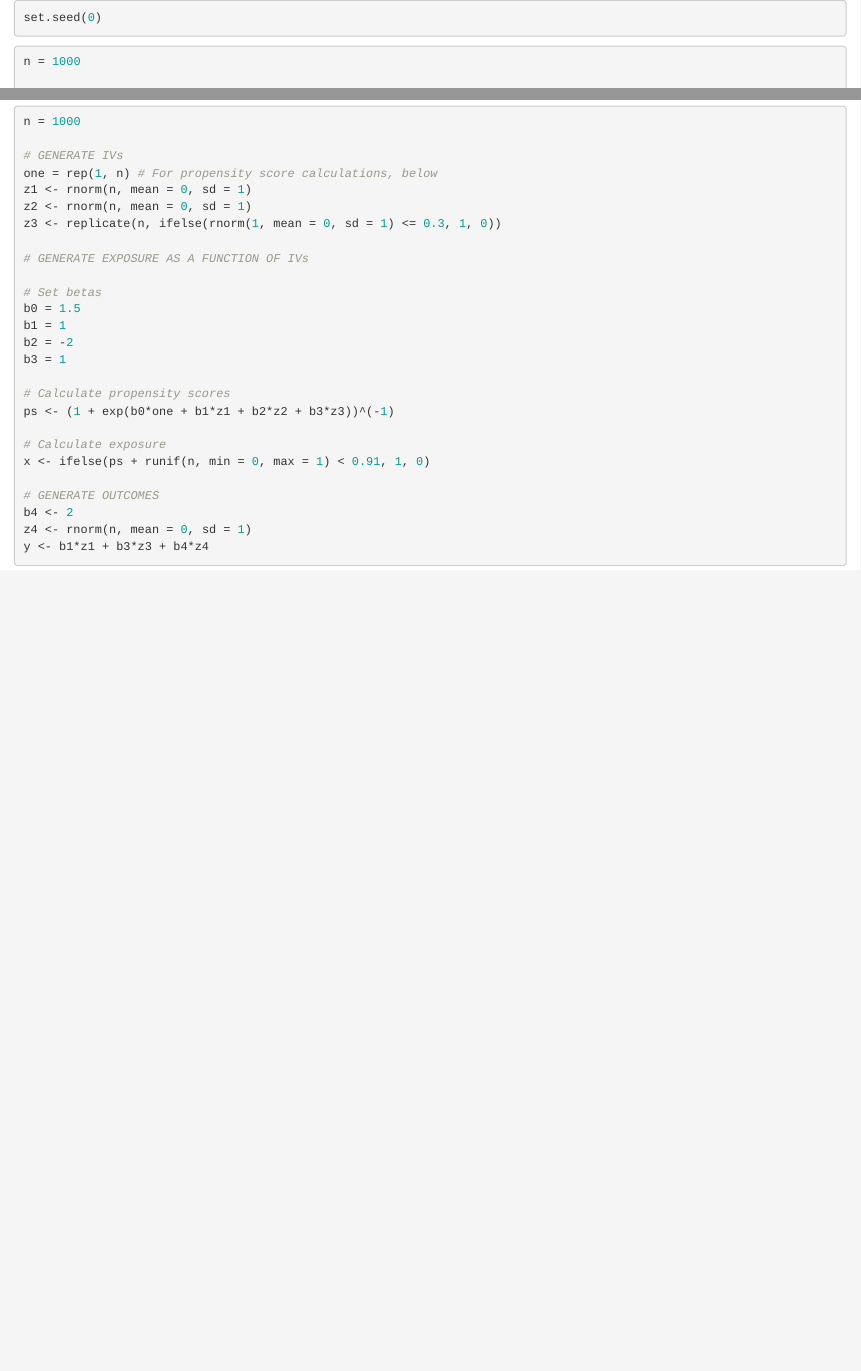
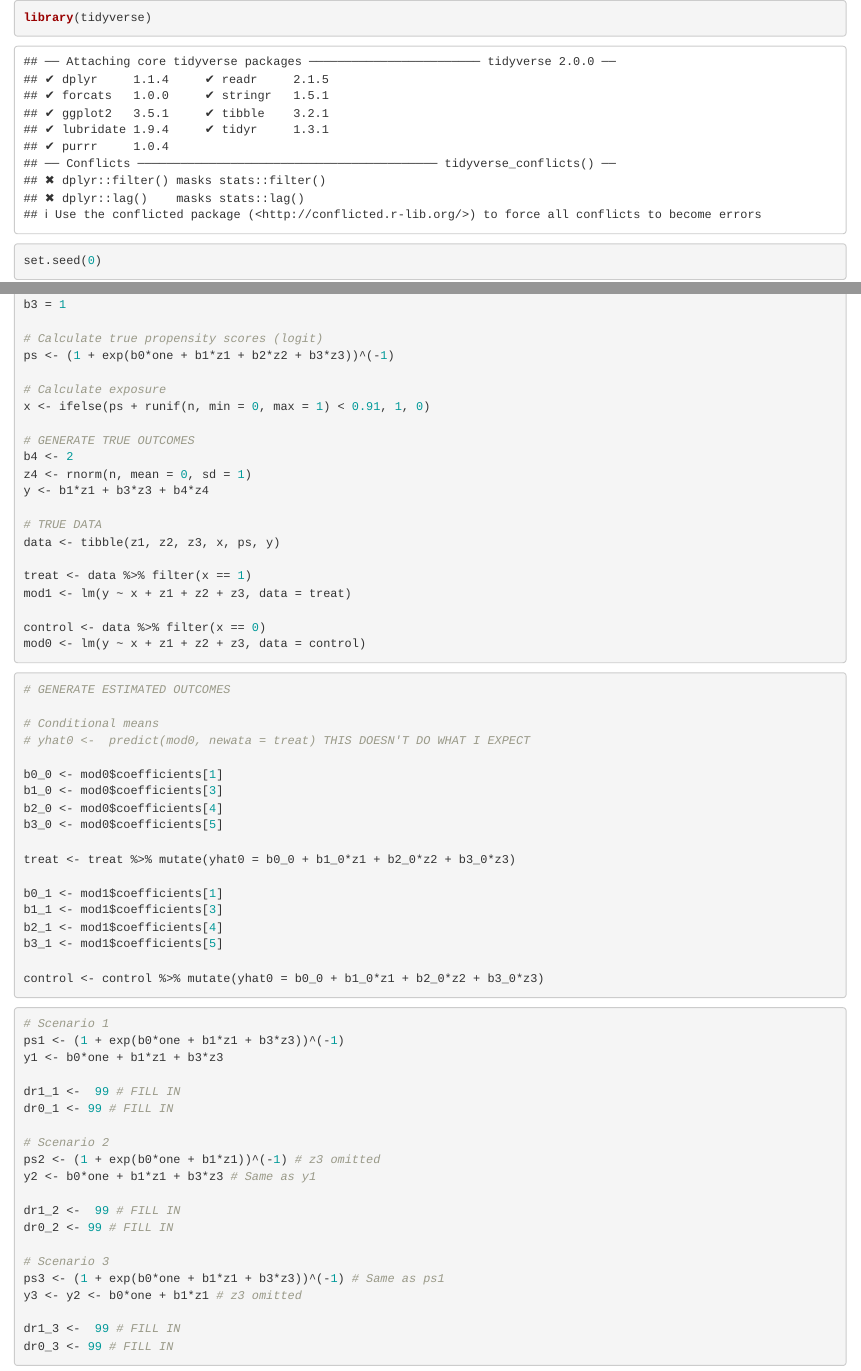
Before and after one commit to fvescia/doubly-robust, an R Markdown document (doubly-robust.Rmd): the page in a window 1100 px wide, from its top, and a second part further down, joined at a grey line. Rendered offline with R 4.5, knitr and Pandoc, with nearby package versions.

Commit message:
Generate conditional mean estimates

````diff
--- a/doubly-robust.Rmd
+++ b/doubly-robust.Rmd
@@ -1,5 +1,6 @@
 
 ```{r}
+library(tidyverse)
 set.seed(0)
 ```
 
@@ -20,14 +21,67 @@ b1 = 1
 b2 = -2
 b3 = 1
 
-# Calculate propensity scores
+# Calculate true propensity scores (logit)
 ps <- (1 + exp(b0*one + b1*z1 + b2*z2 + b3*z3))^(-1)
 
 # Calculate exposure
 x <- ifelse(ps + runif(n, min = 0, max = 1) < 0.91, 1, 0)
 
-# GENERATE OUTCOMES
+# GENERATE TRUE OUTCOMES
 b4 <- 2
 z4 <- rnorm(n, mean = 0, sd = 1)
 y <- b1*z1 + b3*z3 + b4*z4
+
+# TRUE DATA
+data <- tibble(z1, z2, z3, x, ps, y)
+
+treat <- data %>% filter(x == 1)
+mod1 <- lm(y ~ x + z1 + z2 + z3, data = treat)
+
+control <- data %>% filter(x == 0)
+mod0 <- lm(y ~ x + z1 + z2 + z3, data = control)
 ```
+
+```{r}
+# GENERATE ESTIMATED OUTCOMES
+
+# Conditional means
+# yhat0 <-  predict(mod0, newata = treat) THIS DOESN'T DO WHAT I EXPECT
+
+b0_0 <- mod0$coefficients[1]
+b1_0 <- mod0$coefficients[3]
+b2_0 <- mod0$coefficients[4]
+b3_0 <- mod0$coefficients[5]
+
+treat <- treat %>% mutate(yhat0 = b0_0 + b1_0*z1 + b2_0*z2 + b3_0*z3)
+
+b0_1 <- mod1$coefficients[1]
+b1_1 <- mod1$coefficients[3]
+b2_1 <- mod1$coefficients[4]
+b3_1 <- mod1$coefficients[5]
+
+control <- control %>% mutate(yhat0 = b0_0 + b1_0*z1 + b2_0*z2 + b3_0*z3)
+```
+
+```{r}
+# Scenario 1
+ps1 <- (1 + exp(b0*one + b1*z1 + b3*z3))^(-1)
+y1 <- b0*one + b1*z1 + b3*z3
+
+dr1_1 <-  99 # FILL IN
+dr0_1 <- 99 # FILL IN
+
+# Scenario 2
+ps2 <- (1 + exp(b0*one + b1*z1))^(-1) # z3 omitted
+y2 <- b0*one + b1*z1 + b3*z3 # Same as y1
+
+dr1_2 <-  99 # FILL IN
+dr0_2 <- 99 # FILL IN
+
+# Scenario 3
+ps3 <- (1 + exp(b0*one + b1*z1 + b3*z3))^(-1) # Same as ps1
+y3 <- y2 <- b0*one + b1*z1 # z3 omitted
+
+dr1_3 <-  99 # FILL IN
+dr0_3 <- 99 # FILL IN
+```
````
